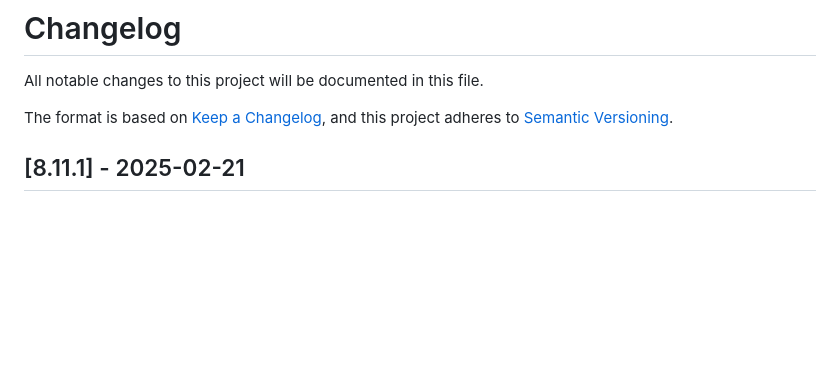
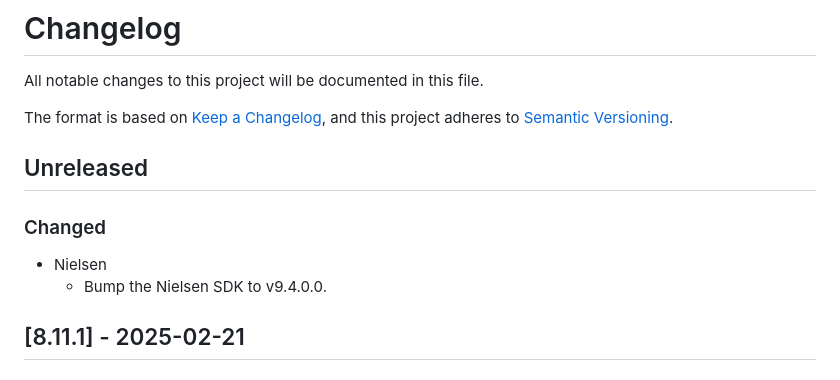
Before and after one commit to THEOplayer/iOS-Connector, a Markdown page: CHANGELOG.md, the part around the change. Drawn GitHub-style; blank space fills up the shorter version.

Commit message:
Add changelog entry

```diff
--- a/CHANGELOG.md
+++ b/CHANGELOG.md
@@ -4,6 +4,13 @@ All notable changes to this project will be documented in this file.
 
 The format is based on [Keep a Changelog](https://keepachangelog.com/en/1.0.0/),
 and this project adheres to [Semantic Versioning](https://semver.org/spec/v2.0.0.html).
+
+## Unreleased
+
+### Changed
+
+- Nielsen
+  - Bump the Nielsen SDK to v9.4.0.0.
 
 ## [8.11.1] - 2025-02-21
 
```
